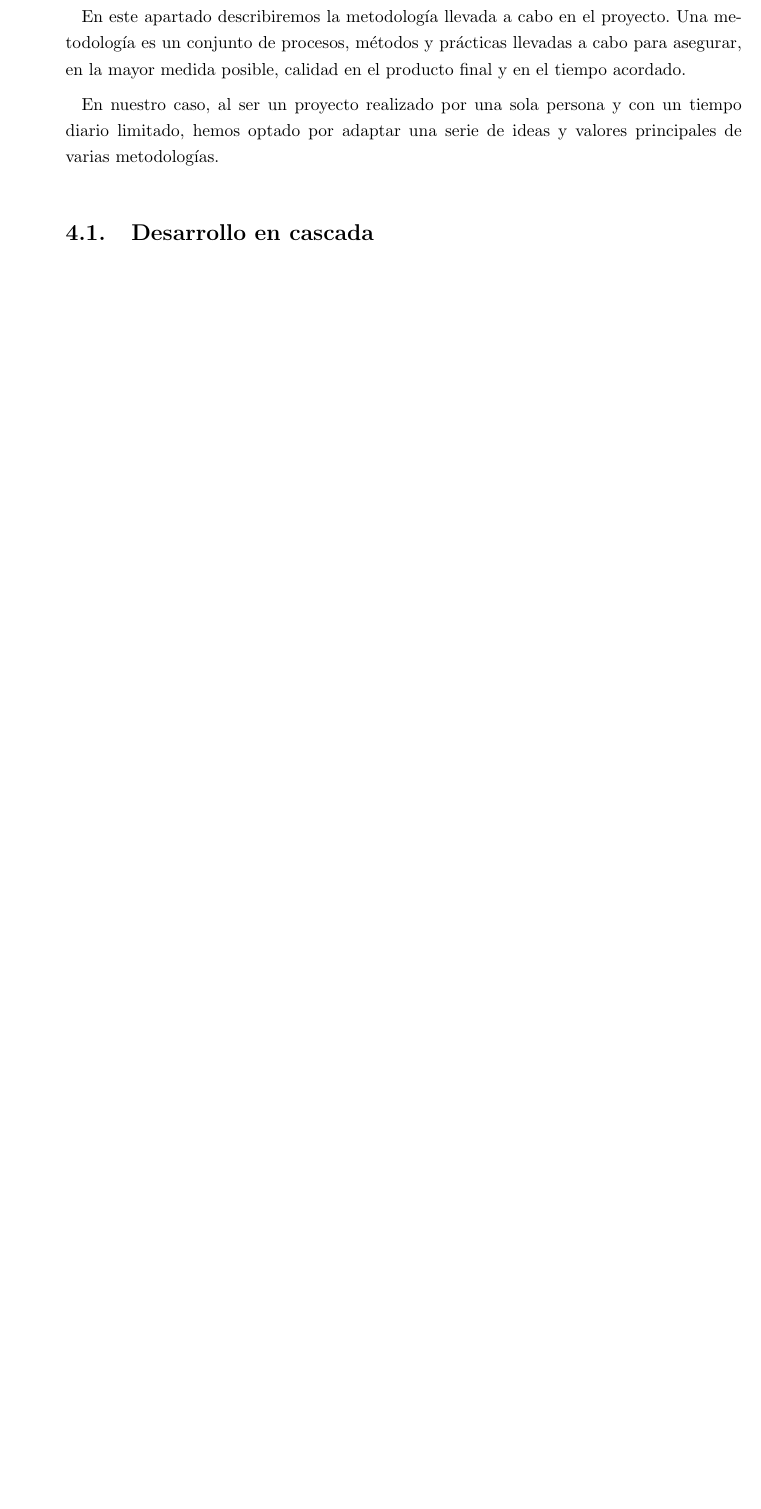
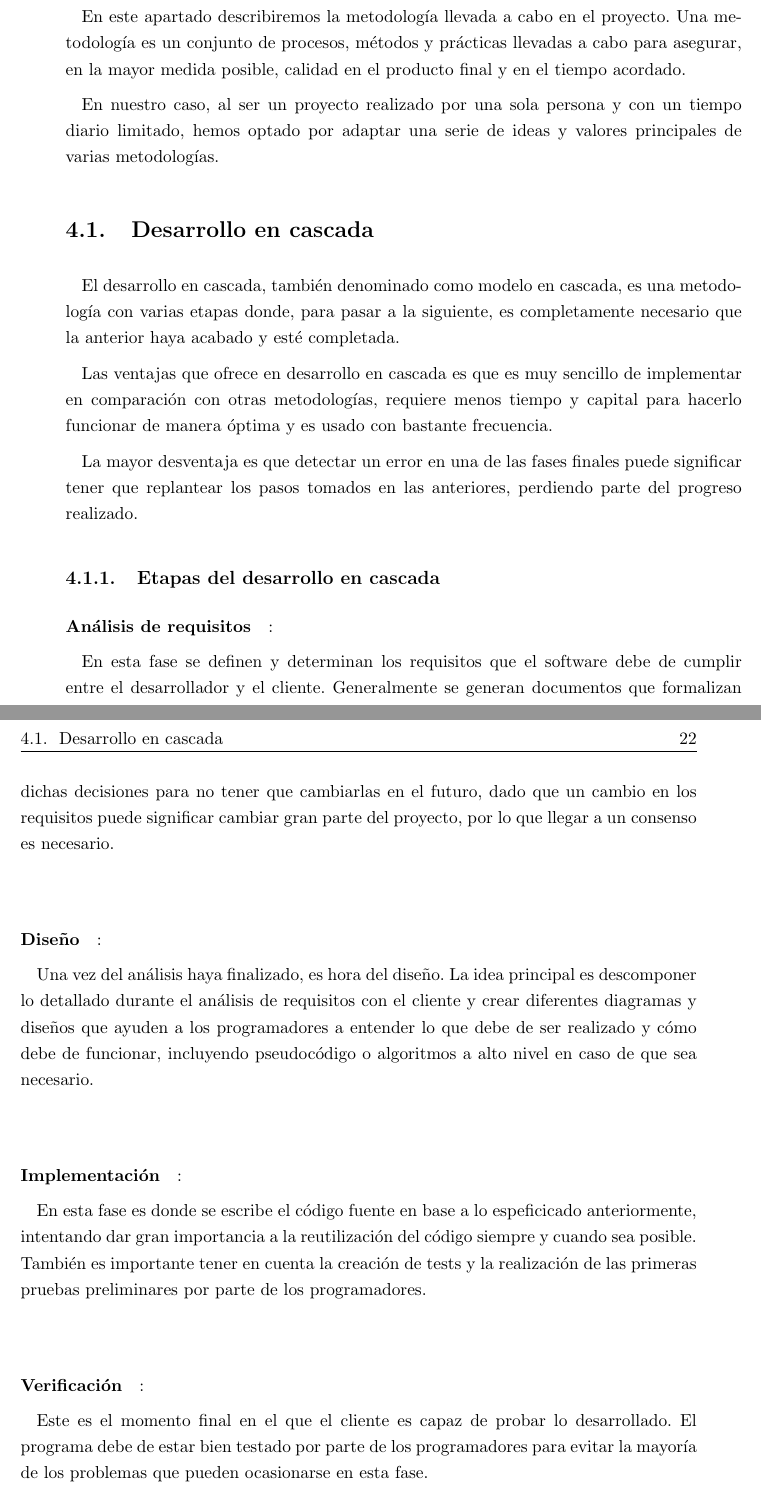
Before and after one commit to dpenas/roomsgamedoc, a LaTeX book (pfc.tex, which reads 040_metodologia.tex): part of page 31 of 45 before the commit and two parts of pages 31 and 32 of 47 after it, the two joined at a grey line, cut so that both start at the same text, the shorter picture padded with empty space. Compiled offline with pdfLaTeX.

Commit message:
Now added the files and not just the image

```diff
--- a/040_metodologia.tex
+++ b/040_metodologia.tex
@@ -5,3 +5,27 @@ En este apartado describiremos la metodología llevada a cabo en el proyecto. Un
 En nuestro caso, al ser un proyecto realizado por una sola persona y con un tiempo diario limitado, hemos optado por adaptar una serie de ideas y valores principales de varias metodologías.
 
 \section{Desarrollo en cascada}
+
+El desarrollo en cascada, también denominado como modelo en cascada, es una metodología con varias etapas donde, para pasar a la siguiente, es completamente necesario que la anterior haya acabado y esté completada.
+
+Las ventajas que ofrece en desarrollo en cascada es que es muy sencillo de implementar en comparación con otras metodologías, requiere menos tiempo y capital para hacerlo funcionar de manera óptima y es usado con bastante frecuencia.
+
+La mayor desventaja es que detectar un error en una de las fases finales puede significar tener que replantear los pasos tomados en las anteriores, perdiendo parte del progreso realizado.
+
+\subsection{Etapas del desarrollo en cascada}
+
+\paragraph{Análisis de requisitos}:
+
+En esta fase se definen y determinan los requisitos que el software debe de cumplir entre el desarrollador y el cliente. Generalmente se generan documentos que formalizan dichas decisiones para no tener que cambiarlas en el futuro, dado que un cambio en los requisitos puede significar cambiar gran parte del proyecto, por lo que llegar a un consenso es necesario.
+
+\paragraph{Diseño}:
+
+Una vez del análisis haya finalizado, es hora del diseño. La idea principal es descomponer lo detallado durante el análisis de requisitos con el cliente y crear diferentes diagramas y diseños que ayuden a los programadores a entender lo que debe de ser realizado y cómo debe de funcionar, incluyendo pseudocódigo o algoritmos a alto nivel en caso de que sea necesario.
+
+\paragraph{Implementación}:
+
+En esta fase es donde se escribe el código fuente en base a lo espeficicado anteriormente, intentando dar gran importancia a la reutilización del código siempre y cuando sea posible. También es importante tener en cuenta la creación de tests y la realización de las primeras pruebas preliminares por parte de los programadores.
+
+\paragraph{Verificación}:
+
+Este es el momento final en el que el cliente es capaz de probar lo desarrollado. El programa debe de estar bien testado por parte de los programadores para evitar la mayoría de los problemas que pueden ocasionarse en esta fase.
@@ -8,3 +40,5 @@ En nuestro caso, al ser un proyecto realizado por una sola persona y con un tiem
+	\label{fig:cascadadesarrollo}
+\end{figure}
 
 \section{Scrum}
 
```
Also changed, not shown: pfc.pdf, 040_metodologia.tex (8 more changed lines), 12 other files.
